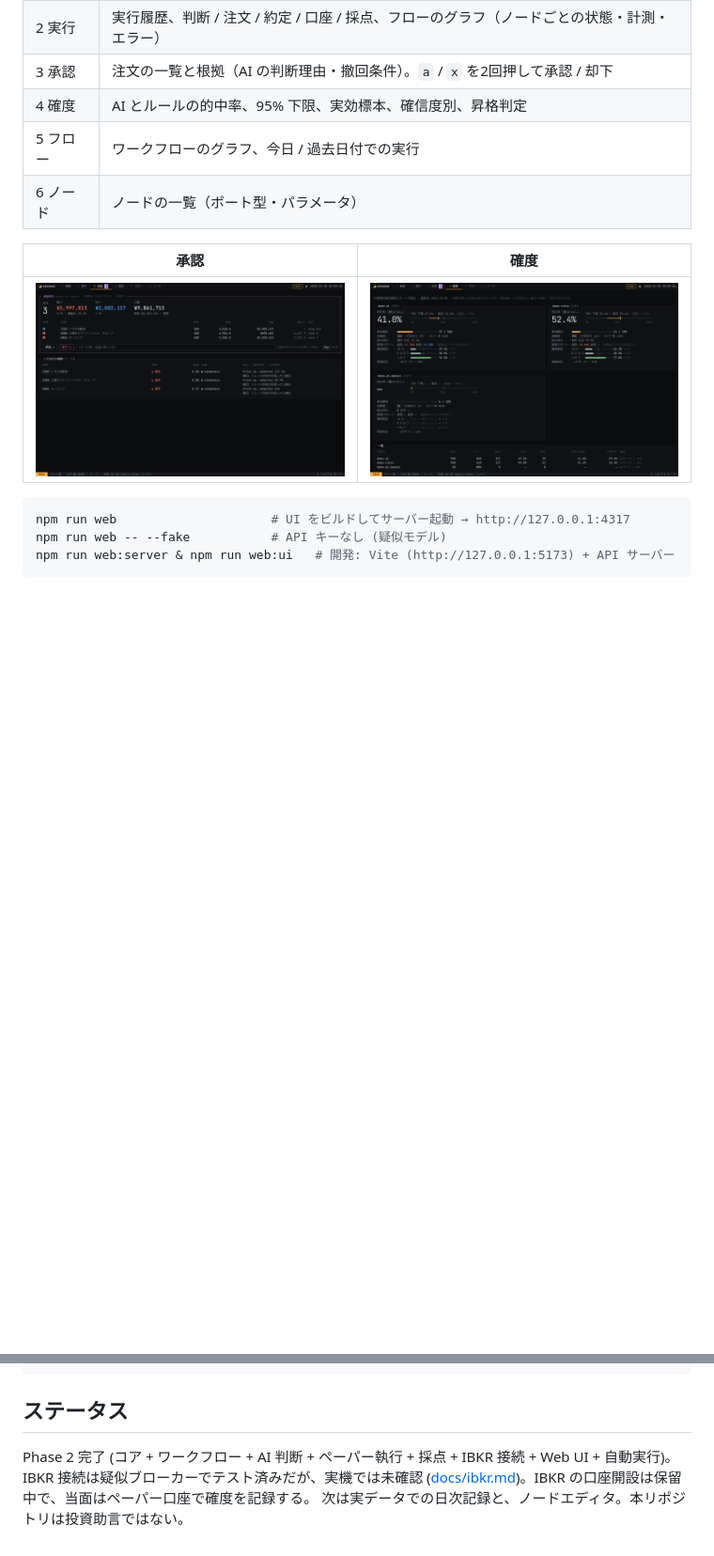
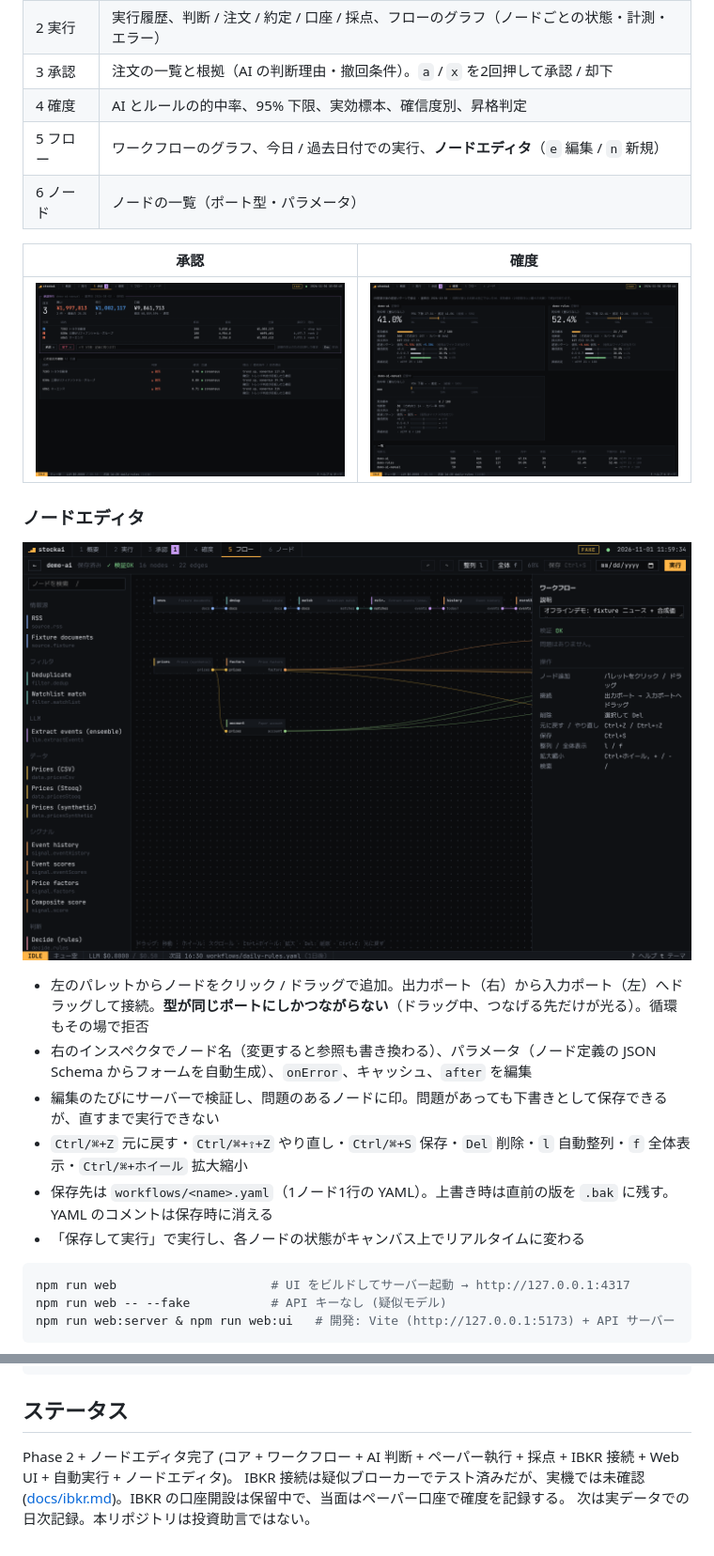
Before and after one commit to taro-kig/stock, a Markdown page: README.md, 2 parts joined by grey strips. Shown at 94% size. Drawn GitHub-style; pictures changed too: docs/images/editor.png (added); blank space fills up the shorter version.

````diff
--- a/README.md
+++ b/README.md
@@ -45,12 +45,23 @@ config/       config.example.yaml
 | 2 実行 | 実行履歴、判断 / 注文 / 約定 / 口座 / 採点、フローのグラフ（ノードごとの状態・計測・エラー） |
 | 3 承認 | 注文の一覧と根拠（AI の判断理由・撤回条件）。`a` / `x` を2回押して承認 / 却下 |
 | 4 確度 | AI とルールの的中率、95% 下限、実効標本、確信度別、昇格判定 |
-| 5 フロー | ワークフローのグラフ、今日 / 過去日付での実行 |
+| 5 フロー | ワークフローのグラフ、今日 / 過去日付での実行、**ノードエディタ**（`e` 編集 / `n` 新規） |
 | 6 ノード | ノードの一覧（ポート型・パラメータ） |
 
 | 承認 | 確度 |
 |---|---|
 | ![approvals](docs/images/approvals.png) | ![scorecard](docs/images/scorecard.png) |
+
+### ノードエディタ
+
+![editor](docs/images/editor.png)
+
+- 左のパレットからノードをクリック / ドラッグで追加。出力ポート（右）から入力ポート（左）へドラッグして接続。**型が同じポートにしかつながらない**（ドラッグ中、つなげる先だけが光る）。循環もその場で拒否
+- 右のインスペクタでノード名（変更すると参照も書き換わる）、パラメータ（ノード定義の JSON Schema からフォームを自動生成）、`onError`、キャッシュ、`after` を編集
+- 編集のたびにサーバーで検証し、問題のあるノードに印。問題があっても下書きとして保存できるが、直すまで実行できない
+- `Ctrl/⌘+Z` 元に戻す・`Ctrl/⌘+⇧+Z` やり直し・`Ctrl/⌘+S` 保存・`Del` 削除・`l` 自動整列・`f` 全体表示・`Ctrl/⌘+ホイール` 拡大縮小
+- 保存先は `workflows/<name>.yaml`（1ノード1行の YAML）。上書き時は直前の版を `.bak` に残す。YAML のコメントは保存時に消える
+- 「保存して実行」で実行し、各ノードの状態がキャンバス上でリアルタイムに変わる
 
 ```bash
 npm run web                     # UI をビルドしてサーバー起動 → http://127.0.0.1:4317
@@ -107,6 +118,6 @@ npm run stockai -- graph workflows/daily-ai.yaml # ノード UI 用のグラフ
 
 ## ステータス
 
-Phase 2 完了 (コア + ワークフロー + AI 判断 + ペーパー執行 + 採点 + IBKR 接続 + Web UI + 自動実行)。
+Phase 2 + ノードエディタ完了 (コア + ワークフロー + AI 判断 + ペーパー執行 + 採点 + IBKR 接続 + Web UI + 自動実行 + ノードエディタ)。
 IBKR 接続は疑似ブローカーでテスト済みだが、実機では未確認 ([docs/ibkr.md](docs/ibkr.md))。IBKR の口座開設は保留中で、当面はペーパー口座で確度を記録する。
-次は実データでの日次記録と、ノードエディタ。本リポジトリは投資助言ではない。
+次は実データでの日次記録。本リポジトリは投資助言ではない。
````
Also changed, not shown: docs/DESIGN.md (+3 -2 lines), 15 other files.
